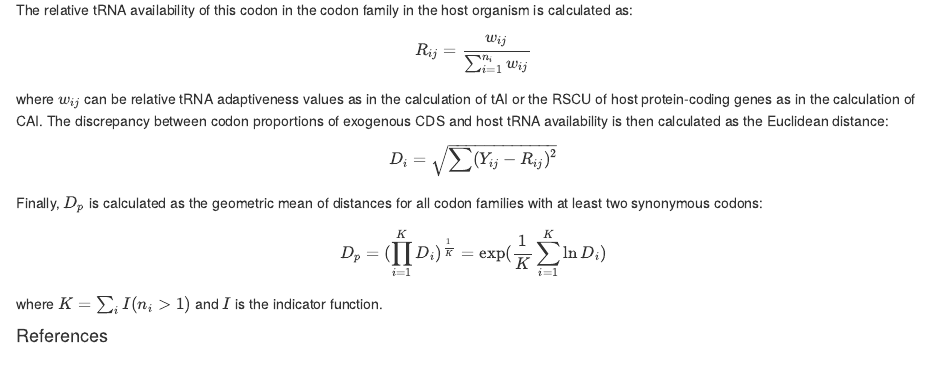
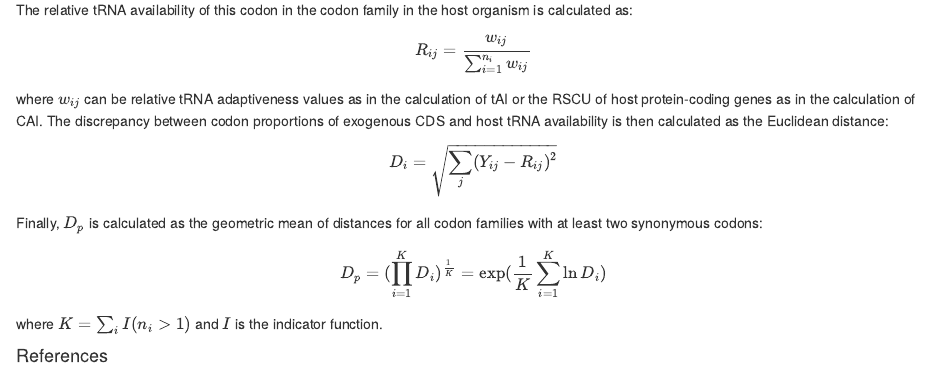
Before and after one commit to mt1022/cubar, an R Markdown document (vignettes/articles/theory.Rmd): the page in a window 1100 px wide, from 2210 px down. Rendered offline with R 4.5, knitr and Pandoc, with nearby package versions.

Commit message:
add missing subscript

```diff
--- a/vignettes/articles/theory.Rmd
+++ b/vignettes/articles/theory.Rmd
@@ -126,7 +126,7 @@ $$
 where $w_{ij}$ can be relative tRNA adaptiveness values as in the calculation of tAI or the RSCU of host protein-coding genes as in the calculation of CAI. The discrepancy between codon proportions of exogenous CDS and host tRNA availability is then calculated as the Euclidean distance:
 
 $$
-D_i = \sqrt{\sum(Y_{ij} - R_{ij})^2}
+D_i = \sqrt{\sum_j(Y_{ij} - R_{ij})^2}
 $$
 
 Finally, $D_p$ is calculated as the geometric mean of distances for all codon families with at least two synonymous codons:
```
